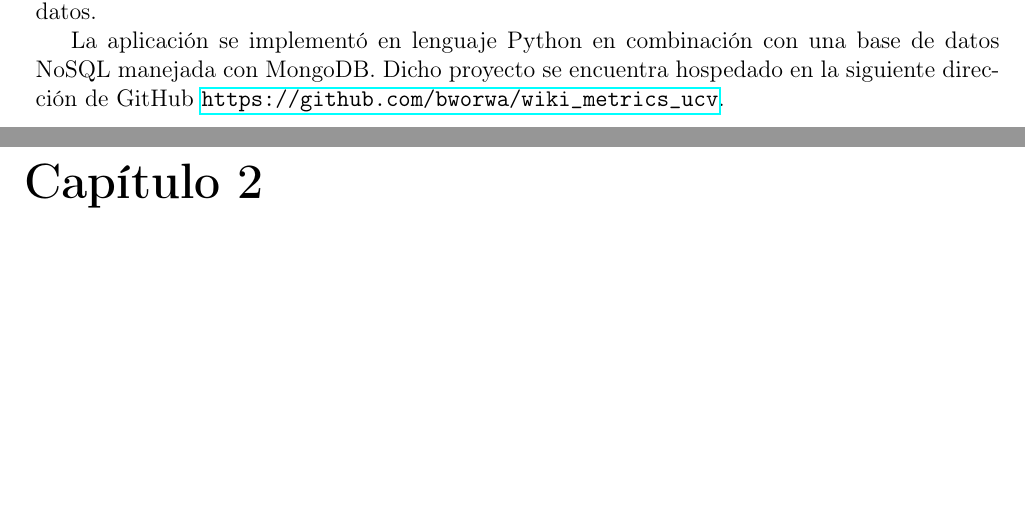
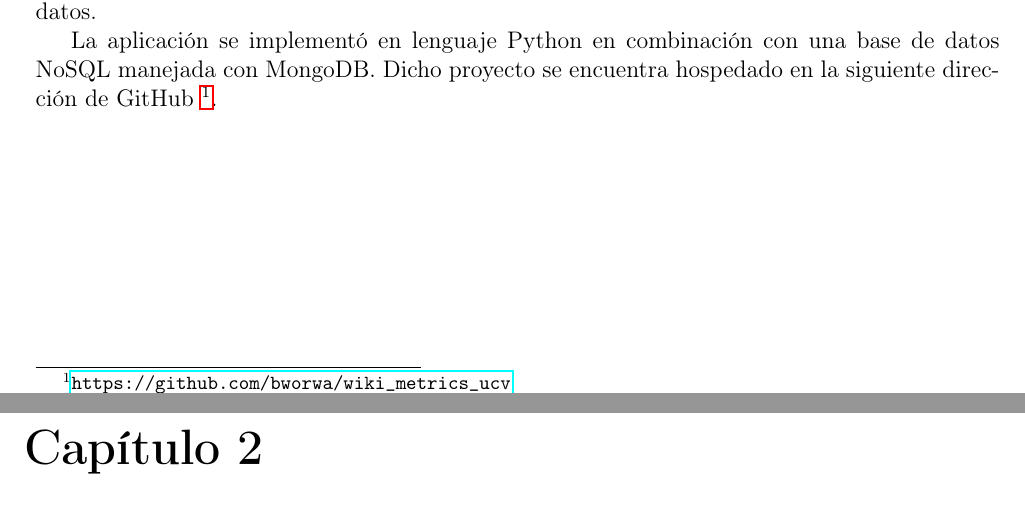
Before and after one commit to mg-caetano/teg, a LaTeX document (document/main.tex, which reads document/chapters/chapter01.tex): two parts of pages 16 and 17 of 39, joined at a grey line, cut so that both start at the same text, the shorter picture padded with empty space. Compiled offline with pdfLaTeX.

Commit message:
Make repo url a footnote

```diff
--- a/document/chapters/chapter01.tex
+++ b/document/chapters/chapter01.tex
@@ -184,4 +184,4 @@ Como se muestra \figlink{fig:fig16}{}, la arquitectura del Web Scraper incluye d
 
 El funcionamiento del Web Scraper sucede de la siguiente manera. Dado el pool de semillas almacenadas en la base de datos por la herramienta de URLs, el Web Scraper selecciona la URL a visitar y se descarga el documento HTML. El documento pasa por un proceso de análisis sintáctico mediante el cual se extrae toda la información especificada por el usuario usando expresiones XPath. Está información es luego normalizada y almacenada en la base de datos.
 
-La aplicación se implementó en lenguaje Python en combinación con una base de datos NoSQL manejada con MongoDB. Dicho proyecto se encuentra hospedado en la siguiente dirección de GitHub \url{https://github.com/bworwa/wiki_metrics_ucv}.
+La aplicación se implementó en lenguaje Python en combinación con una base de datos NoSQL manejada con MongoDB. Dicho proyecto se encuentra hospedado en la siguiente dirección de GitHub \footnote{\url{https://github.com/bworwa/wiki_metrics_ucv}}.
```
